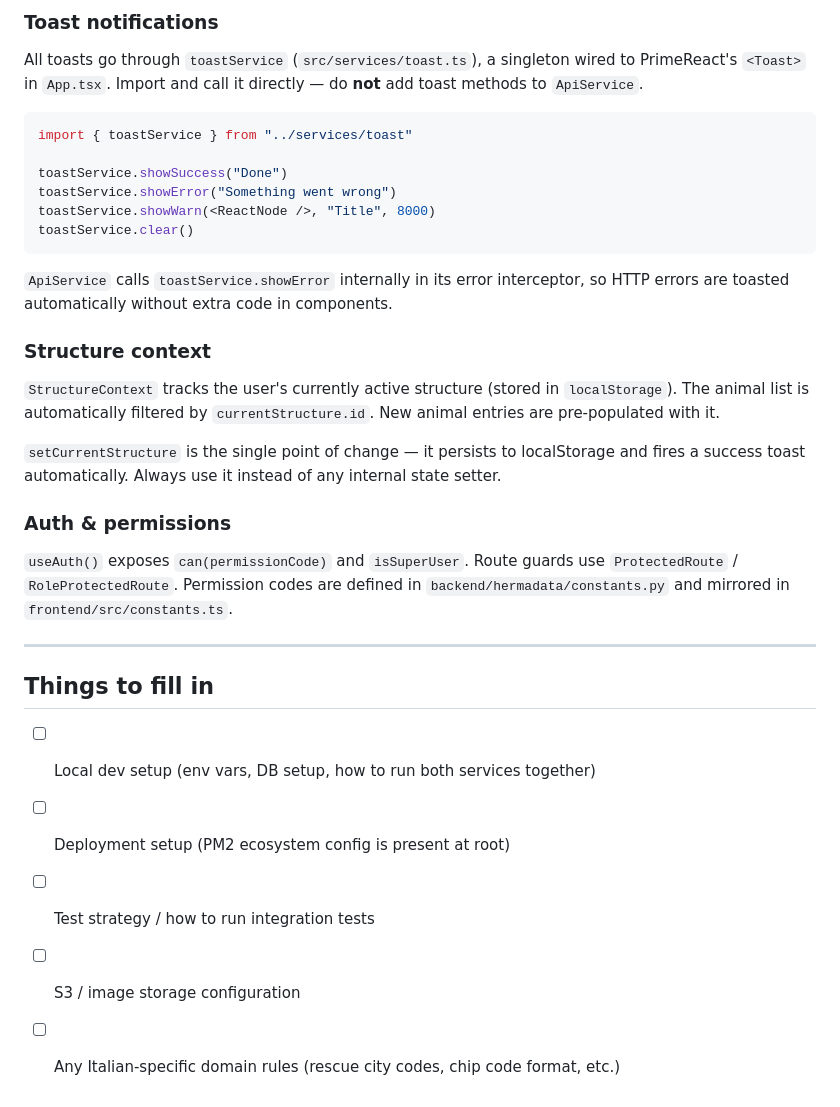
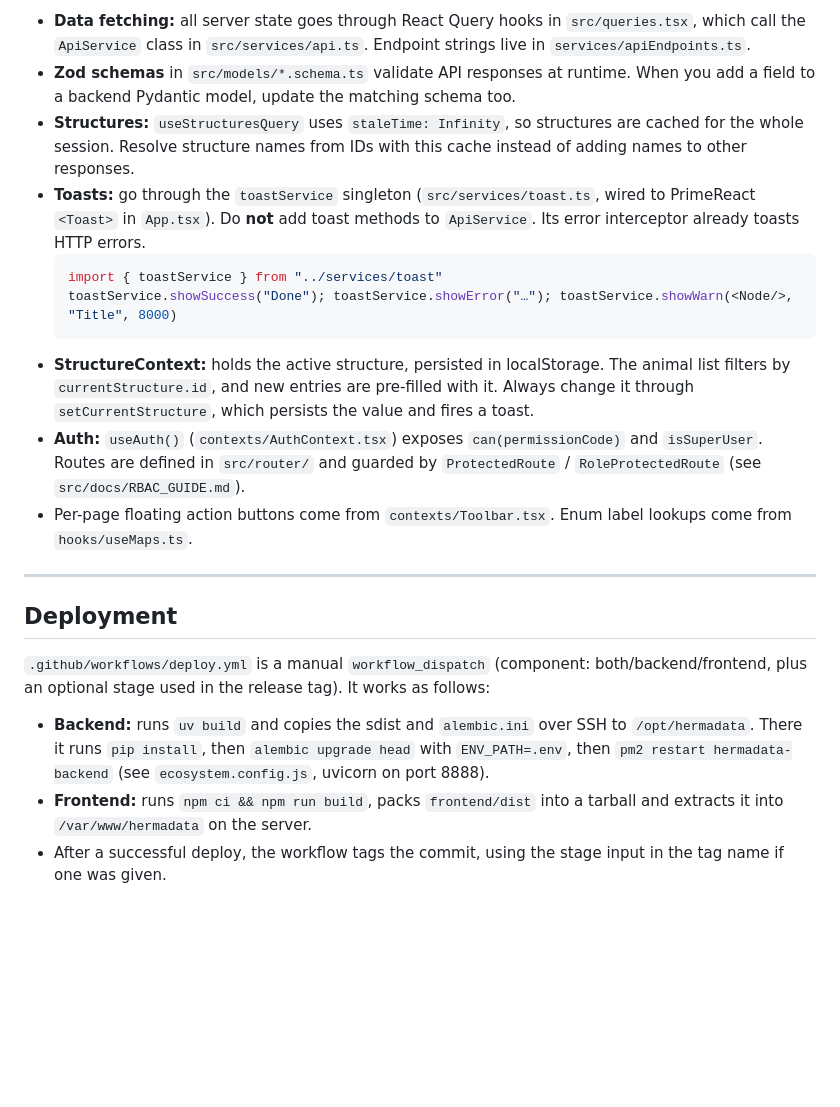
Before and after one commit to samu9/hermadata, a Markdown page: CLAUDE.md, the part around one of its changes. GitHub-like rendering; blank space fills up the shorter version.

````diff
--- a/CLAUDE.md
+++ b/CLAUDE.md
@@ -107,35 +85,22 @@ src/
 
-### Toast notifications
-
-All toasts go through `toastService` (`src/services/toast.ts`), a singleton wired to PrimeReact's `<Toast>` in `App.tsx`. Import and call it directly — do **not** add toast methods to `ApiService`.
-
-```ts
-import { toastService } from "../services/toast"
-
-toastService.showSuccess("Done")
-toastService.showError("Something went wrong")
-toastService.showWarn(<ReactNode />, "Title", 8000)
-toastService.clear()
-```
-
-`ApiService` calls `toastService.showError` internally in its error interceptor, so HTTP errors are toasted automatically without extra code in components.
-
-### Structure context
-
-`StructureContext` tracks the user's currently active structure (stored in `localStorage`). The animal list is automatically filtered by `currentStructure.id`. New animal entries are pre-populated with it.
-
-`setCurrentStructure` is the single point of change — it persists to localStorage and fires a success toast automatically. Always use it instead of any internal state setter.
-
-### Auth & permissions
-
-`useAuth()` exposes `can(permissionCode)` and `isSuperUser`. Route guards use `ProtectedRoute` / `RoleProtectedRoute`. Permission codes are defined in `backend/hermadata/constants.py` and mirrored in `frontend/src/constants.ts`.
+- **Data fetching:** all server state goes through React Query hooks in `src/queries.tsx`, which call the `ApiService` class in `src/services/api.ts`. Endpoint strings live in `services/apiEndpoints.ts`.
+- **Zod schemas** in `src/models/*.schema.ts` validate API responses at runtime. When you add a field to a backend Pydantic model, update the matching schema too.
+- **Structures:** `useStructuresQuery` uses `staleTime: Infinity`, so structures are cached for the whole session. Resolve structure names from IDs with this cache instead of adding names to other responses.
+- **Toasts:** go through the `toastService` singleton (`src/services/toast.ts`, wired to PrimeReact `<Toast>` in `App.tsx`). Do **not** add toast methods to `ApiService`. Its error interceptor already toasts HTTP errors.
+  ```ts
+  import { toastService } from "../services/toast"
+  toastService.showSuccess("Done"); toastService.showError("…"); toastService.showWarn(<Node/>, "Title", 8000)
+  ```
+- **StructureContext:** holds the active structure, persisted in localStorage. The animal list filters by `currentStructure.id`, and new entries are pre-filled with it. Always change it through `setCurrentStructure`, which persists the value and fires a toast.
+- **Auth:** `useAuth()` (`contexts/AuthContext.tsx`) exposes `can(permissionCode)` and `isSuperUser`. Routes are defined in `src/router/` and guarded by `ProtectedRoute` / `RoleProtectedRoute` (see `src/docs/RBAC_GUIDE.md`).
+- Per-page floating action buttons come from `contexts/Toolbar.tsx`. Enum label lookups come from `hooks/useMaps.ts`.
 
 ---
 
-## Things to fill in
+## Deployment
 
-- [ ] Local dev setup (env vars, DB setup, how to run both services together)
-- [ ] Deployment setup (PM2 ecosystem config is present at root)
-- [ ] Test strategy / how to run integration tests
-- [ ] S3 / image storage configuration
-- [ ] Any Italian-specific domain rules (rescue city codes, chip code format, etc.)
+`.github/workflows/deploy.yml` is a manual `workflow_dispatch` (component: both/backend/frontend, plus an optional stage used in the release tag). It works as follows:
+
+- **Backend:** runs `uv build` and copies the sdist and `alembic.ini` over SSH to `/opt/hermadata`. There it runs `pip install`, then `alembic upgrade head` with `ENV_PATH=.env`, then `pm2 restart hermadata-backend` (see `ecosystem.config.js`, uvicorn on port 8888).
+- **Frontend:** runs `npm ci && npm run build`, packs `frontend/dist` into a tarball and extracts it into `/var/www/hermadata` on the server.
+- After a successful deploy, the workflow tags the commit, using the stage input in the tag name if one was given.
````
Also changed, not shown: other parts of CLAUDE.md (+60 -82 lines).
